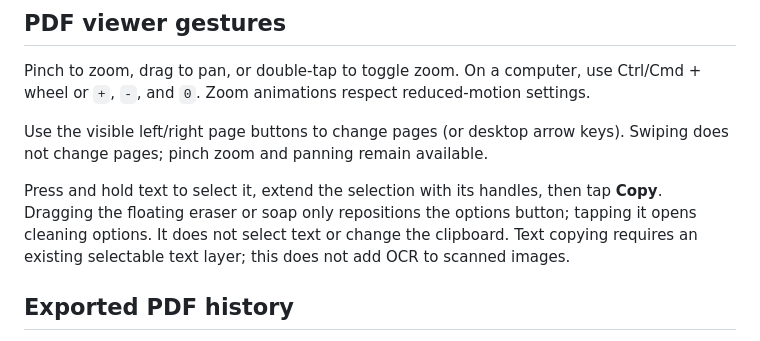
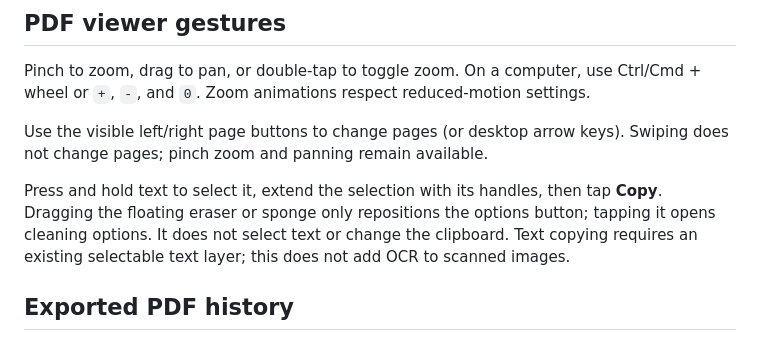
Before and after one commit to lupin-hash/depdf, a Markdown page: README.md, the part around the change. Drawn GitHub-style.

```diff
--- a/README.md
+++ b/README.md
@@ -40,7 +40,7 @@ Pinch to zoom, drag to pan, or double-tap to toggle zoom. On a computer, use Ctr
 
 Use the visible left/right page buttons to change pages (or desktop arrow keys). Swiping does not change pages; pinch zoom and panning remain available.
 
-Press and hold text to select it, extend the selection with its handles, then tap **Copy**. Dragging the floating eraser or soap only repositions the options button; tapping it opens cleaning options. It does not select text or change the clipboard. Text copying requires an existing selectable text layer; this does not add OCR to scanned images.
+Press and hold text to select it, extend the selection with its handles, then tap **Copy**. Dragging the floating eraser or sponge only repositions the options button; tapping it opens cleaning options. It does not select text or change the clipboard. Text copying requires an existing selectable text layer; this does not add OCR to scanned images.
 
 ## Exported PDF history
 
```
